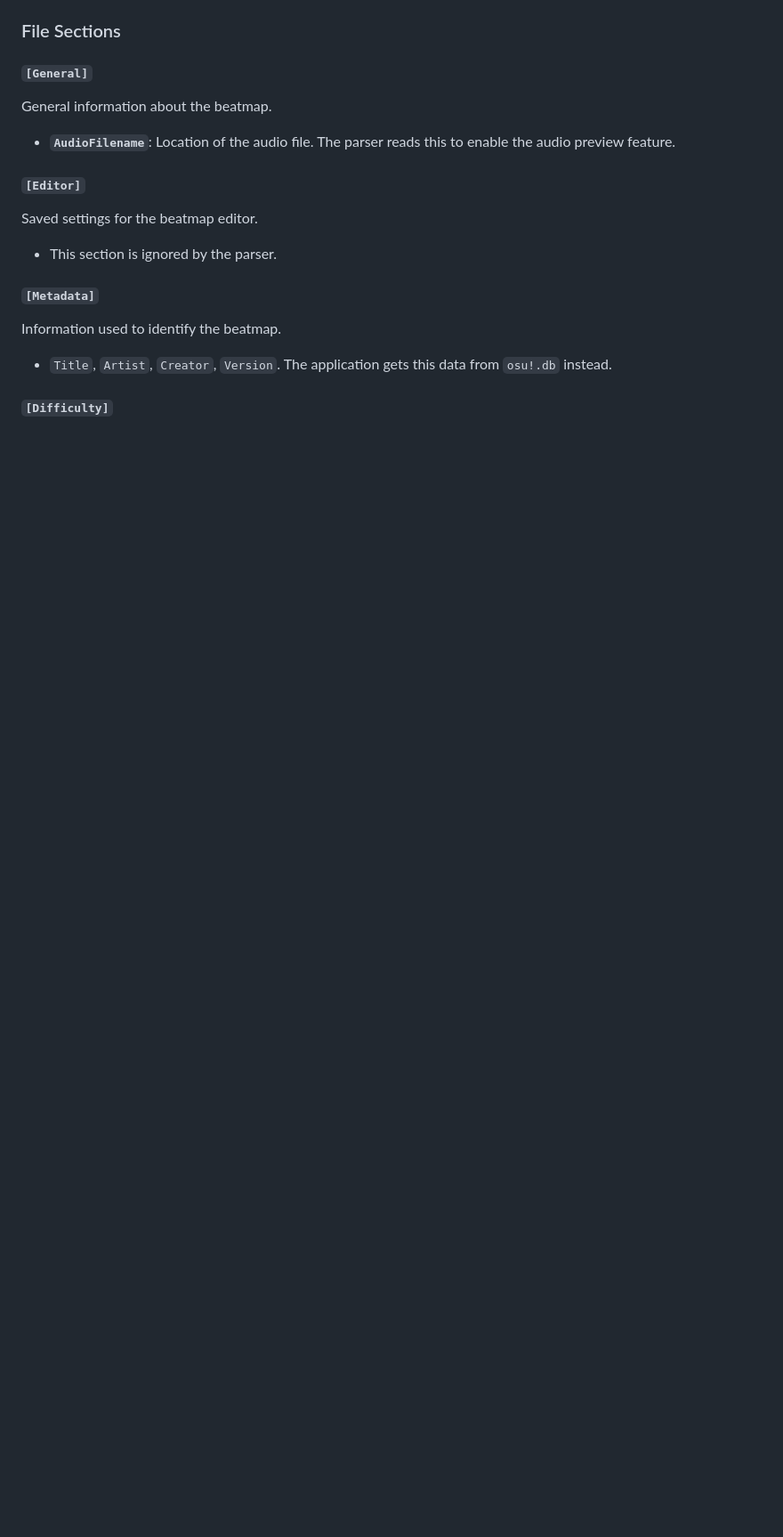
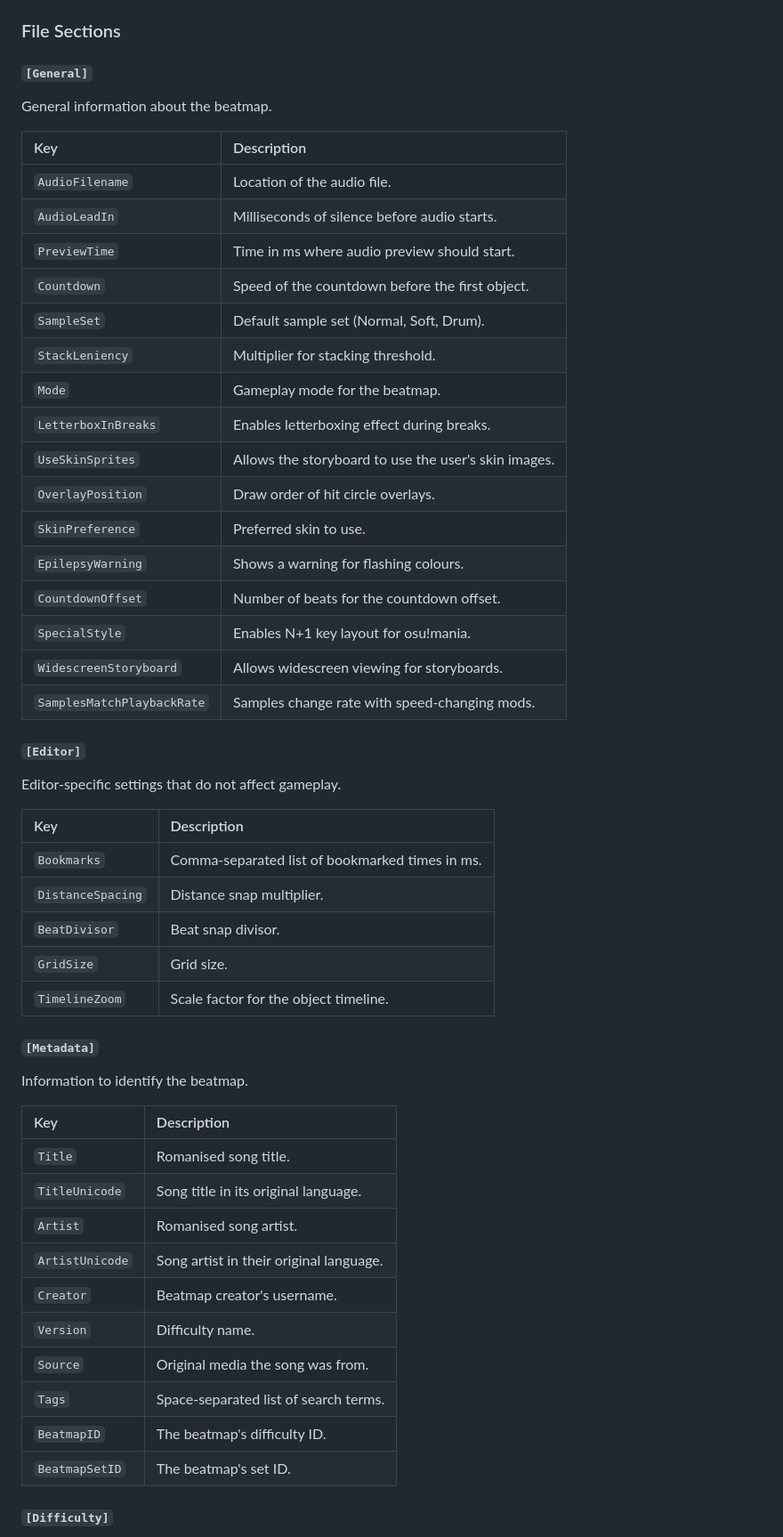
Before and after one commit to Xiphiros/osu-tracker, a Markdown page: memory-bank/02_Data_Formats.md, the part around the change printed below. Shown: that part at 89% size. GitHub-like rendering; blank space fills up the shorter version.

Commit message:
docs: create detailed data format specification for .db, .osr, and .osu files

```diff
--- a/memory-bank/02_Data_Formats.md
+++ b/memory-bank/02_Data_Formats.md
@@ -129,14 +138,51 @@ The file is organized into sections denoted by bracketed headers (e.g., `[Genera
 
 #### `[General]`
 General information about the beatmap.
-- **`AudioFilename`**: Location of the audio file. The parser reads this to enable the audio preview feature.
+
+| Key | Description |
+| :--- | :--- |
+| `AudioFilename`| Location of the audio file. |
+| `AudioLeadIn` | Milliseconds of silence before audio starts. |
+| `PreviewTime` | Time in ms where audio preview should start. |
+| `Countdown` | Speed of the countdown before the first object. |
+| `SampleSet` | Default sample set (Normal, Soft, Drum). |
+| `StackLeniency`| Multiplier for stacking threshold. |
+| `Mode` | Gameplay mode for the beatmap. |
+| `LetterboxInBreaks` | Enables letterboxing effect during breaks. |
+| `UseSkinSprites` | Allows the storyboard to use the user's skin images. |
+| `OverlayPosition`| Draw order of hit circle overlays. |
+| `SkinPreference` | Preferred skin to use. |
+| `EpilepsyWarning`| Shows a warning for flashing colours. |
+| `CountdownOffset`| Number of beats for the countdown offset. |
+| `SpecialStyle` | Enables N+1 key layout for osu!mania. |
+| `WidescreenStoryboard`| Allows widescreen viewing for storyboards. |
+| `SamplesMatchPlaybackRate` | Samples change rate with speed-changing mods. |
 
 #### `[Editor]`
-Saved settings for the beatmap editor.
-- This section is ignored by the parser.
+Editor-specific settings that do not affect gameplay.
+
+| Key | Description |
+| :--- | :--- |
+| `Bookmarks` | Comma-separated list of bookmarked times in ms. |
+| `DistanceSpacing` | Distance snap multiplier. |
+| `BeatDivisor` | Beat snap divisor. |
+| `GridSize` | Grid size. |
+| `TimelineZoom` | Scale factor for the object timeline. |
 
 #### `[Metadata]`
-Information used to identify the beatmap.
-- `Title`, `Artist`, `Creator`, `Version`. The application gets this data from `osu!.db` instead.
+Information to identify the beatmap.
+
+| Key | Description |
+| :--- | :--- |
+| `Title` | Romanised song title. |
+| `TitleUnicode` | Song title in its original language. |
+| `Artist` | Romanised song artist. |
+| `ArtistUnicode` | Song artist in their original language. |
+| `Creator` | Beatmap creator's username. |
+| `Version` | Difficulty name. |
+| `Source` | Original media the song was from. |
+| `Tags` | Space-separated list of search terms. |
+| `BeatmapID` | The beatmap's difficulty ID. |
+| `BeatmapSetID` | The beatmap's set ID. |
 
 #### `[Difficulty]`
```
Also changed, not shown: other parts of memory-bank/02_Data_Formats.md (+117 -86 lines).
